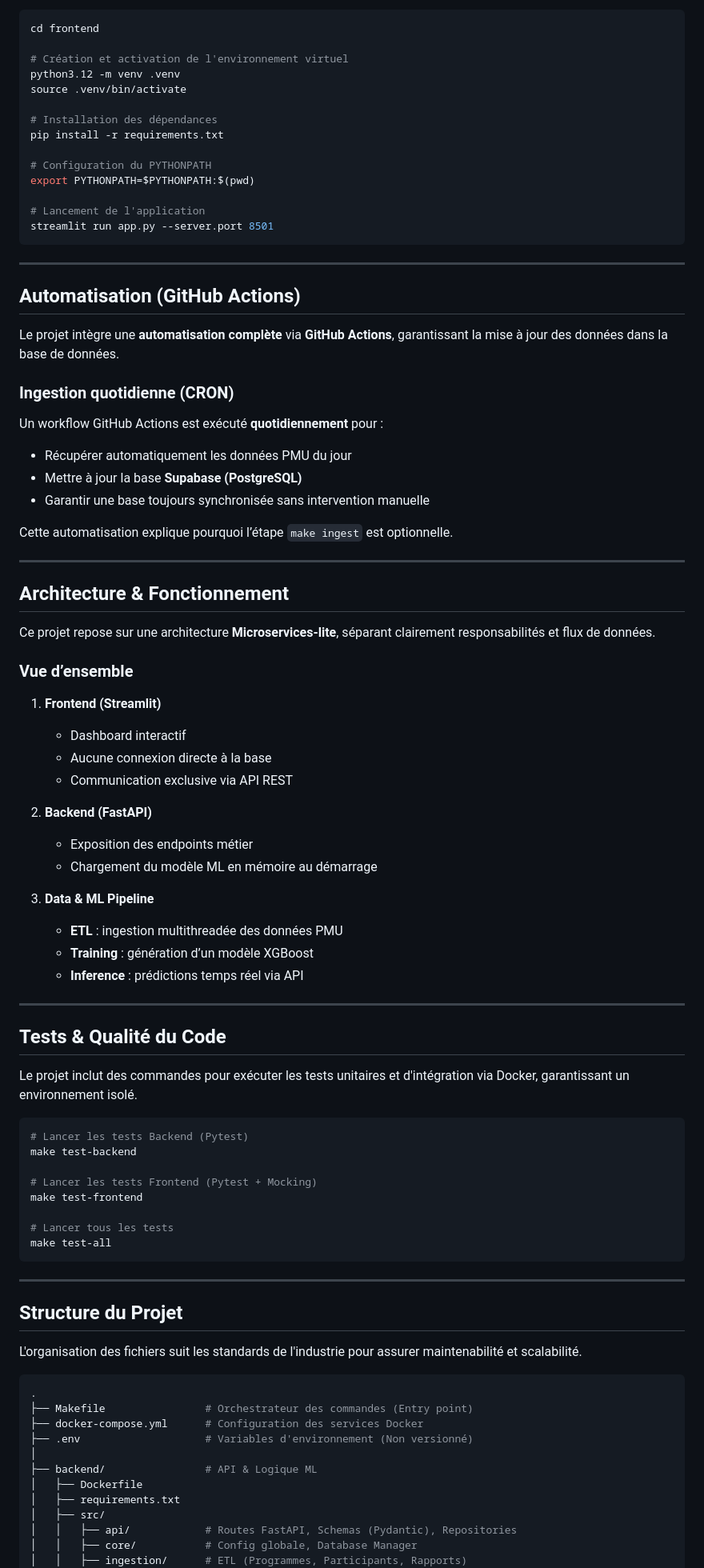
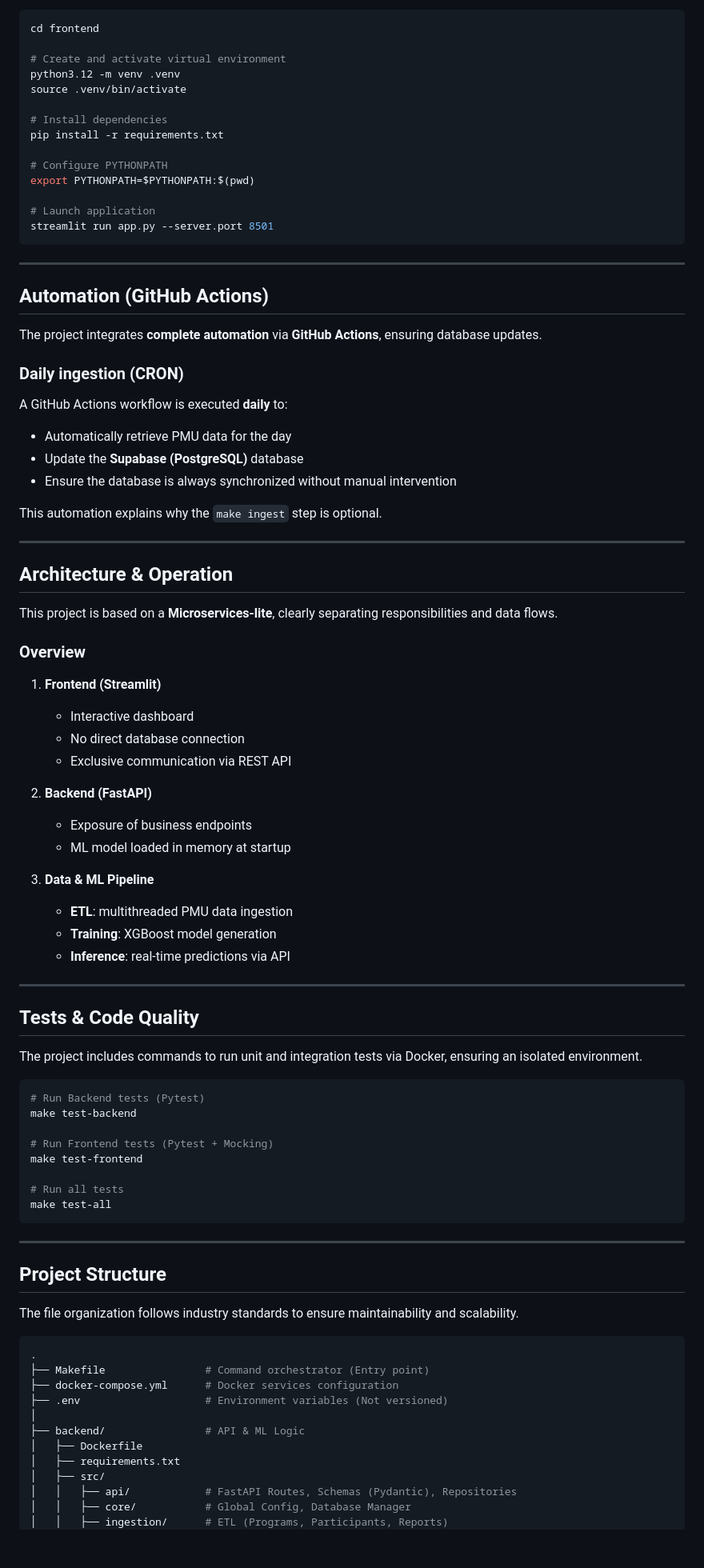
Before and after one commit to mathis-dumont/horse-racing-prediction, a Markdown page: README.md, the part around one of its changes. Shown at 80% size. GitHub-like rendering; blank space fills up the shorter version.

````diff
--- a/README.md
+++ b/README.md
@@ -195,95 +197,95 @@ Dans un **second terminal** :
 ```bash
 cd frontend
 
-# Création et activation de l'environnement virtuel
+# Create and activate virtual environment
 python3.12 -m venv .venv
 source .venv/bin/activate
 
-# Installation des dépendances
+# Install dependencies
 pip install -r requirements.txt
 
-# Configuration du PYTHONPATH
+# Configure PYTHONPATH
 export PYTHONPATH=$PYTHONPATH:$(pwd)
 
-# Lancement de l'application
+# Launch application
 streamlit run app.py --server.port 8501
 ```
 
 ---
 
-## Automatisation (GitHub Actions)
+## Automation (GitHub Actions)
 
-Le projet intègre une **automatisation complète** via **GitHub Actions**, garantissant la mise à jour des données dans la base de données.
+The project integrates **complete automation** via **GitHub Actions**, ensuring database updates.
 
-### Ingestion quotidienne (CRON)
+### Daily ingestion (CRON)
 
-Un workflow GitHub Actions est exécuté **quotidiennement** pour :
+A GitHub Actions workflow is executed **daily** to:
 
-* Récupérer automatiquement les données PMU du jour
-* Mettre à jour la base **Supabase (PostgreSQL)**
-* Garantir une base toujours synchronisée sans intervention manuelle
+* Automatically retrieve PMU data for the day
+* Update the **Supabase (PostgreSQL)** database
+* Ensure the database is always synchronized without manual intervention
 
-Cette automatisation explique pourquoi l’étape `make ingest` est optionnelle.
+This automation explains why the `make ingest` step is optional.
 
 ---
 
-## Architecture & Fonctionnement
+## Architecture & Operation
 
-Ce projet repose sur une architecture **Microservices-lite**, séparant clairement responsabilités et flux de données.
+This project is based on a **Microservices-lite**, clearly separating responsibilities and data flows.
 
-### Vue d’ensemble
+### Overview
 
 1. **Frontend (Streamlit)**
 
-   * Dashboard interactif
-   * Aucune connexion directe à la base
-   * Communication exclusive via API REST
+   * Interactive dashboard
+   * No direct database connection
+   * Exclusive communication via REST API
 
 2. **Backend (FastAPI)**
 
-   * Exposition des endpoints métier
-   * Chargement du modèle ML en mémoire au démarrage
+   * Exposure of business endpoints
+   * ML model loaded in memory at startup
 
 3. **Data & ML Pipeline**
 
-   * **ETL** : ingestion multithreadée des données PMU
-   * **Training** : génération d’un modèle XGBoost
-   * **Inference** : prédictions temps réel via API
+   * **ETL**: multithreaded PMU data ingestion
+   * **Training**: XGBoost model generation
+   * **Inference**: real-time predictions via API
 
 ---
 
-## Tests & Qualité du Code
+## Tests & Code Quality
 
-Le projet inclut des commandes pour exécuter les tests unitaires et d'intégration via Docker, garantissant un environnement isolé.
+The project includes commands to run unit and integration tests via Docker, ensuring an isolated environment.
 
 ```bash
-# Lancer les tests Backend (Pytest)
+# Run Backend tests (Pytest)
 make test-backend
 
-# Lancer les tests Frontend (Pytest + Mocking)
+# Run Frontend tests (Pytest + Mocking)
 make test-frontend
 
-# Lancer tous les tests
+# Run all tests
 make test-all
 ```
 
 ---
 
-## Structure du Projet
+## Project Structure
 
-L'organisation des fichiers suit les standards de l'industrie pour assurer maintenabilité et scalabilité.
+The file organization follows industry standards to ensure maintainability and scalability.
 
 ```bash
 .
-├── Makefile                # Orchestrateur des commandes (Entry point)
-├── docker-compose.yml      # Configuration des services Docker
-├── .env                    # Variables d'environnement (Non versionné)
+├── Makefile                # Command orchestrator (Entry point)
+├── docker-compose.yml      # Docker services configuration
+├── .env                    # Environment variables (Not versioned)
 │
-├── backend/                # API & Logique ML
+├── backend/                # API & ML Logic
 │   ├── Dockerfile
 │   ├── requirements.txt
 │   ├── src/
-│   │   ├── api/            # Routes FastAPI, Schemas (Pydantic), Repositories
-│   │   ├── core/           # Config globale, Database Manager
-│   │   ├── ingestion/      # ETL (Programmes, Participants, Rapports)
+│   │   ├── api/            # FastAPI Routes, Schemas (Pydantic), Repositories
+│   │   ├── core/           # Global Config, Database Manager
+│   │   ├── ingestion/      # ETL (Programs, Participants, Reports)
 │   │   ├── ml/             # Feature Engineering, Training, Prediction
````
Also changed, not shown: other parts of README.md (+111 -109 lines).
